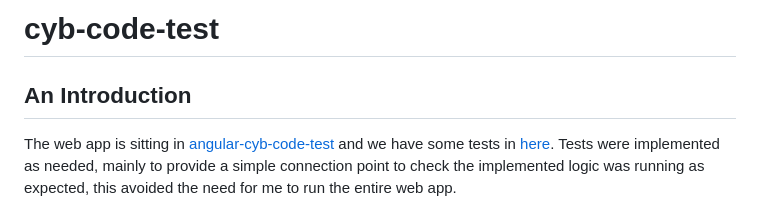
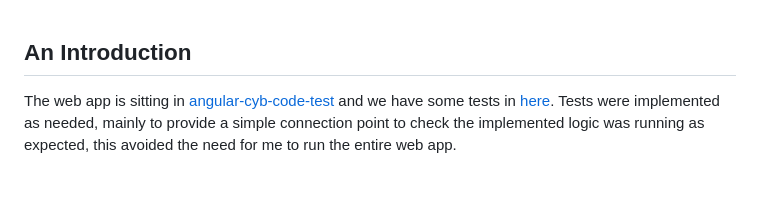
Before and after one commit to Pediro/cyb-code-test, a Markdown page: README.md, the part around the change. GitHub-like rendering; blank space fills up the shorter version.

```diff
--- a/README.md
+++ b/README.md
@@ -1,5 +1,3 @@
-# cyb-code-test
-
 ## An Introduction
 
 The web app is sitting in [angular-cyb-code-test](https://github.com/Pediro/cyb-code-test/tree/master/angular-cyb-code-test) and we have some tests in [here](https://github.com/Pediro/cyb-code-test/tree/master/cyb-code-test-tests). Tests were implemented as needed, mainly to provide a simple connection point to check the implemented logic was running as expected, this avoided the need for me to run the entire web app.
```
